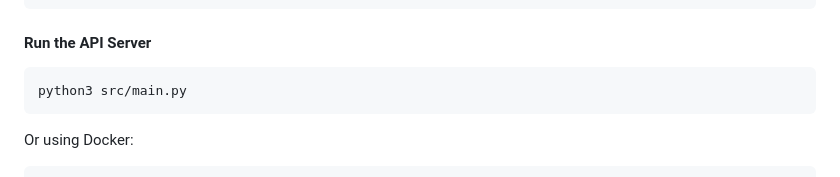
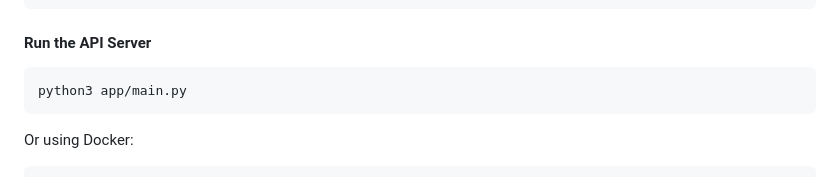
Before and after one commit to esraessfib/facial-expression-recognition, a Markdown page: README.md, the part around the change. Rendered like a GitHub page.

Commit message:
commit readme file

````diff
--- a/README.md
+++ b/README.md
@@ -78,7 +78,7 @@ python3 src/webcamdemo.py
 
 #### Run the API Server
 ```bash
-python3 src/main.py
+python3 app/main.py
 ```
 Or using Docker:
 ```bash
````
